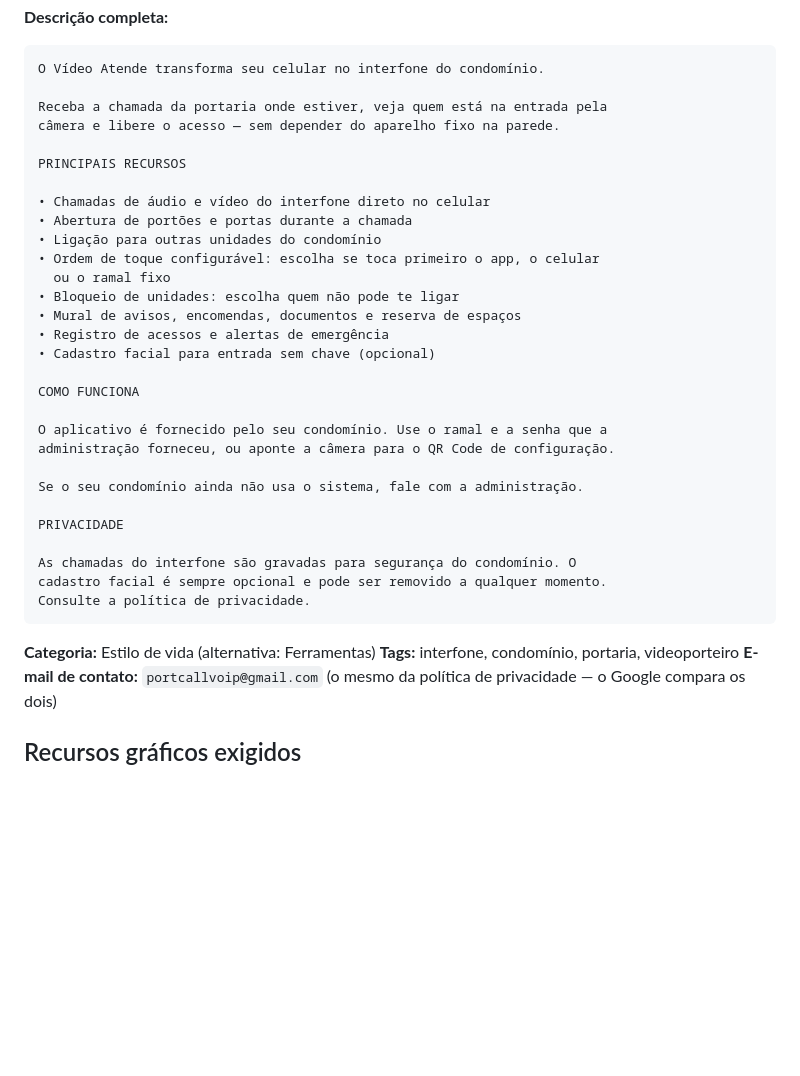
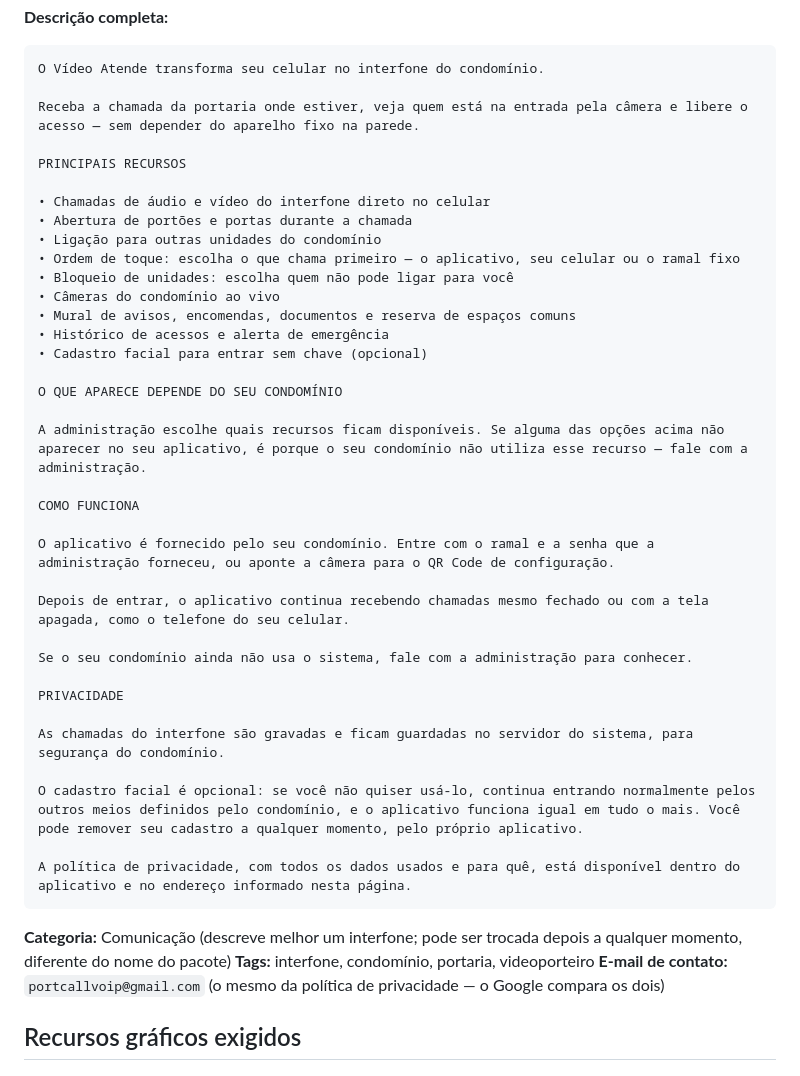
Before and after one commit to vinicius-portcall/appcondjava, a Markdown page: docs/play-store-checklist.md, the part around one of its changes. GitHub-like rendering; blank space fills up the shorter version.

````diff
--- a/docs/play-store-checklist.md
+++ b/docs/play-store-checklist.md
@@ -40,36 +59,42 @@ Atenda o interfone do seu condomínio pelo celular, com áudio e vídeo.
 ```
 O Vídeo Atende transforma seu celular no interfone do condomínio.
 
-Receba a chamada da portaria onde estiver, veja quem está na entrada pela
-câmera e libere o acesso — sem depender do aparelho fixo na parede.
+Receba a chamada da portaria onde estiver, veja quem está na entrada pela câmera e libere o acesso — sem depender do aparelho fixo na parede.
 
 PRINCIPAIS RECURSOS
 
 • Chamadas de áudio e vídeo do interfone direto no celular
 • Abertura de portões e portas durante a chamada
 • Ligação para outras unidades do condomínio
-• Ordem de toque configurável: escolha se toca primeiro o app, o celular
-  ou o ramal fixo
-• Bloqueio de unidades: escolha quem não pode te ligar
-• Mural de avisos, encomendas, documentos e reserva de espaços
-• Registro de acessos e alertas de emergência
-• Cadastro facial para entrada sem chave (opcional)
+• Ordem de toque: escolha o que chama primeiro — o aplicativo, seu celular ou o ramal fixo
+• Bloqueio de unidades: escolha quem não pode ligar para você
+• Câmeras do condomínio ao vivo
+• Mural de avisos, encomendas, documentos e reserva de espaços comuns
+• Histórico de acessos e alerta de emergência
+• Cadastro facial para entrar sem chave (opcional)
+
+O QUE APARECE DEPENDE DO SEU CONDOMÍNIO
+
+A administração escolhe quais recursos ficam disponíveis. Se alguma das opções acima não aparecer no seu aplicativo, é porque o seu condomínio não utiliza esse recurso — fale com a administração.
 
 COMO FUNCIONA
 
-O aplicativo é fornecido pelo seu condomínio. Use o ramal e a senha que a
-administração forneceu, ou aponte a câmera para o QR Code de configuração.
+O aplicativo é fornecido pelo seu condomínio. Entre com o ramal e a senha que a administração forneceu, ou aponte a câmera para o QR Code de configuração.
 
-Se o seu condomínio ainda não usa o sistema, fale com a administração.
+Depois de entrar, o aplicativo continua recebendo chamadas mesmo fechado ou com a tela apagada, como o telefone do seu celular.
+
+Se o seu condomínio ainda não usa o sistema, fale com a administração para conhecer.
 
 PRIVACIDADE
 
-As chamadas do interfone são gravadas para segurança do condomínio. O
-cadastro facial é sempre opcional e pode ser removido a qualquer momento.
-Consulte a política de privacidade.
+As chamadas do interfone são gravadas e ficam guardadas no servidor do sistema, para segurança do condomínio.
+
+O cadastro facial é opcional: se você não quiser usá-lo, continua entrando normalmente pelos outros meios definidos pelo condomínio, e o aplicativo funciona igual em tudo o mais. Você pode remover seu cadastro a qualquer momento, pelo próprio aplicativo.
+
+A política de privacidade, com todos os dados usados e para quê, está disponível dentro do aplicativo e no endereço informado nesta página.
 ```
 
-**Categoria:** Estilo de vida (alternativa: Ferramentas)
+**Categoria:** Comunicação (descreve melhor um interfone; pode ser trocada depois a qualquer momento, diferente do nome do pacote)
 **Tags:** interfone, condomínio, portaria, videoporteiro
 **E-mail de contato:** `portcallvoip@gmail.com` (o mesmo da política de
 privacidade — o Google compara os dois)
````
Also changed, not shown: other parts of docs/play-store-checklist.md (+21 -2 lines).
